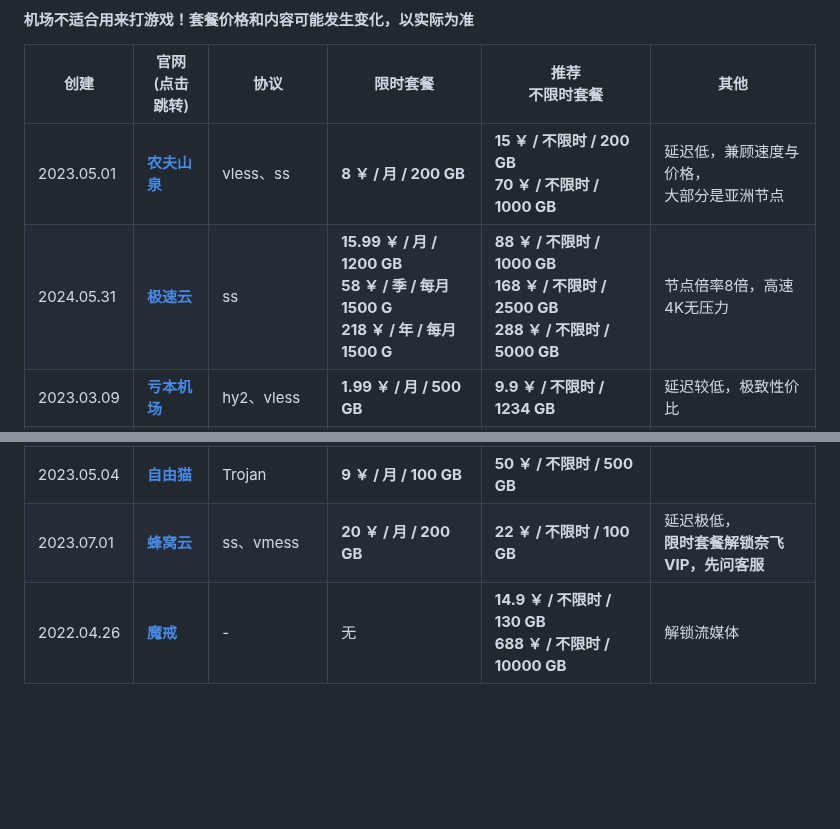
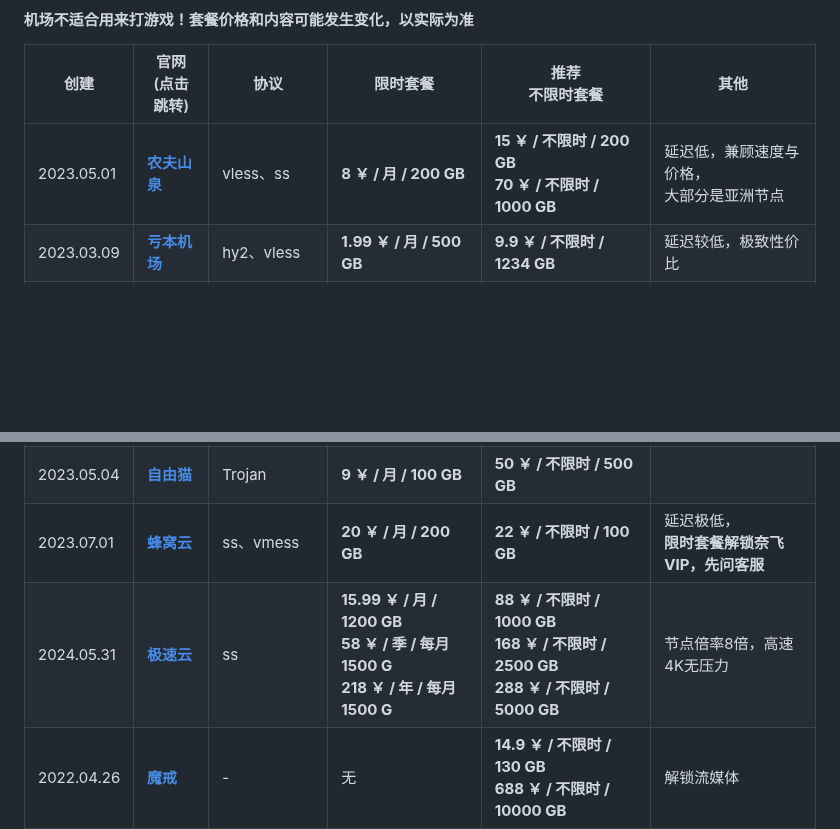
Before and after one commit to vfdeclnc/cheap-vpn-airport, a Markdown page: README.md, 2 parts joined by grey strips. GitHub-like rendering; blank space fills up the shorter version.

```diff
--- a/README.md
+++ b/README.md
@@ -20,7 +20,6 @@
 |创建|官网<br>(点击跳转)|协议|限时套餐|推荐<br>不限时套餐|其他|
 |-|-|-|-|-|-|
 |2023.05.01|[**农夫山泉**](https://www.nfsq.us/#/register?code=JjW59PTY)| vless、ss |**8 ￥ / 月 / 200 GB**|**15 ￥ / 不限时 / 200 GB<br>70 ￥ / 不限时 / 1000 GB**|延迟低，兼顾速度与价格，<br>大部分是亚洲节点|
-|2024.05.31|[**极速云**](https://w4.rouhe88.com/#/register?code=OSjXw5aR)| ss |**15.99 ￥ / 月 / 1200 GB<br>58 ￥ / 季 / 每月1500 G<br>218 ￥ / 年 / 每月1500 G**|**88 ￥ / 不限时 / 1000 GB<br>168 ￥ / 不限时 / 2500 GB<br>288 ￥ / 不限时 / 5000 GB**|节点倍率8倍，高速4K无压力|
 |2023.03.09|[**亏本机场**](https://xn--7kq24s4ynvb.site/#/register?code=Lhpm2QMs)| hy2、vless |**1.99 ￥ / 月 / 500 GB**|**9.9 ￥ / 不限时 / 1234 GB**|延迟较低，极致性价比|
 |2025.03.18|[**良心云**](https://xn--9kqz23b19z.com/#/register?code=MMIZIeGe)| vless、hy2 |**6 ￥ / 月 / 1000 GB**|**149 ￥ / 不限时 / 10000 GB**|适合重度用户，解锁流媒体|
 |2022.12.07|[**一分机场**](https://xn--4gqx1hgtfdmt.com/#/register?code=02AiAb3q)| hy2、vless |**2 ￥ / 月 / 100 GB**|**19.88 ￥ / 不限时 / 1000 GB**|延迟低，节点多|
@@ -29,6 +28,7 @@
 |2023.04.05|[**高速机场**](https://xn--mes358al14ay7i.site/#/register?code=A42GZudh)| vless |**1.9 ￥ / 月 / 500 GB**|**14.9 ￥ / 不限时 / 1000 GB**|大部分美国节点，<br>需要美国节点可选|
 |2023.05.04|[**自由猫**](https://us.freecat.cc/register?code=yA5d4GFo)| Trojan |**9 ￥ / 月 / 100 GB**|**50 ￥ / 不限时 / 500 GB**||
 |2023.07.01|[**蜂窝云**](https://api.fwcloud.life/auth/register?code=yBPSeL)| ss、vmess |**20 ￥ / 月 / 200 GB**|**22 ￥ / 不限时 / 100 GB**|延迟极低，<br>**限时套餐解锁奈飞VIP，先问客服**|
+|2024.05.31|[**极速云**](https://w4.rouhe88.com/#/register?code=OSjXw5aR)| ss |**15.99 ￥ / 月 / 1200 GB<br>58 ￥ / 季 / 每月1500 G<br>218 ￥ / 年 / 每月1500 G**|**88 ￥ / 不限时 / 1000 GB<br>168 ￥ / 不限时 / 2500 GB<br>288 ￥ / 不限时 / 5000 GB**|节点倍率8倍，高速4K无压力|
 |2022.04.26|[**魔戒**](https://mojie.xn--yrs494l.com/register?aff=qt6C1VtA)| - |无|**14.9 ￥ / 不限时 / 130 GB<br>688 ￥ / 不限时 / 10000 GB**|解锁流媒体|
 
 
```
